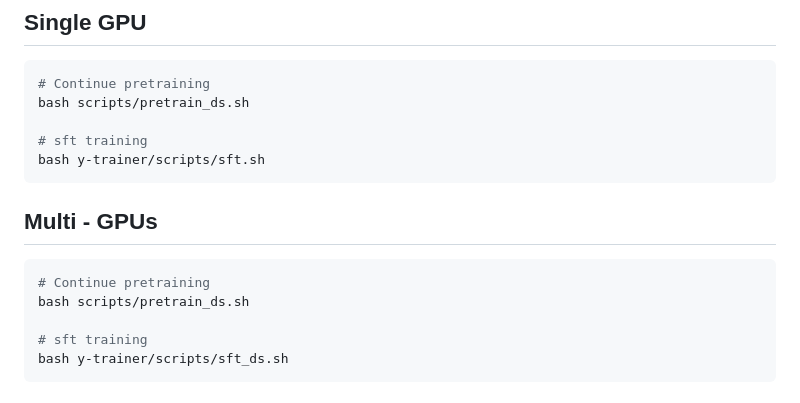
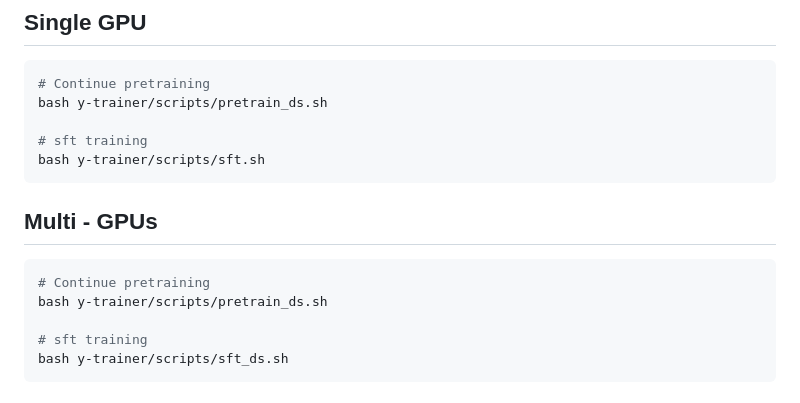
Before and after one commit to yafo-ai/y-trainer, a Markdown page: README.md, the part around the change. Drawn GitHub-style.

Commit message:
fine-tune readme.md

````diff
--- a/README.md
+++ b/README.md
@@ -51,7 +51,7 @@ Train the model in single GPU or multi - GPUs by following example scripts.
 ## Single GPU
 ```bash
 # Continue pretraining
-bash scripts/pretrain_ds.sh
+bash y-trainer/scripts/pretrain_ds.sh
 
 # sft training
 bash y-trainer/scripts/sft.sh
@@ -59,7 +59,7 @@ bash y-trainer/scripts/sft.sh
 ## Multi - GPUs
 ```bash
 # Continue pretraining
-bash scripts/pretrain_ds.sh
+bash y-trainer/scripts/pretrain_ds.sh
 
 # sft training
 bash y-trainer/scripts/sft_ds.sh
````
